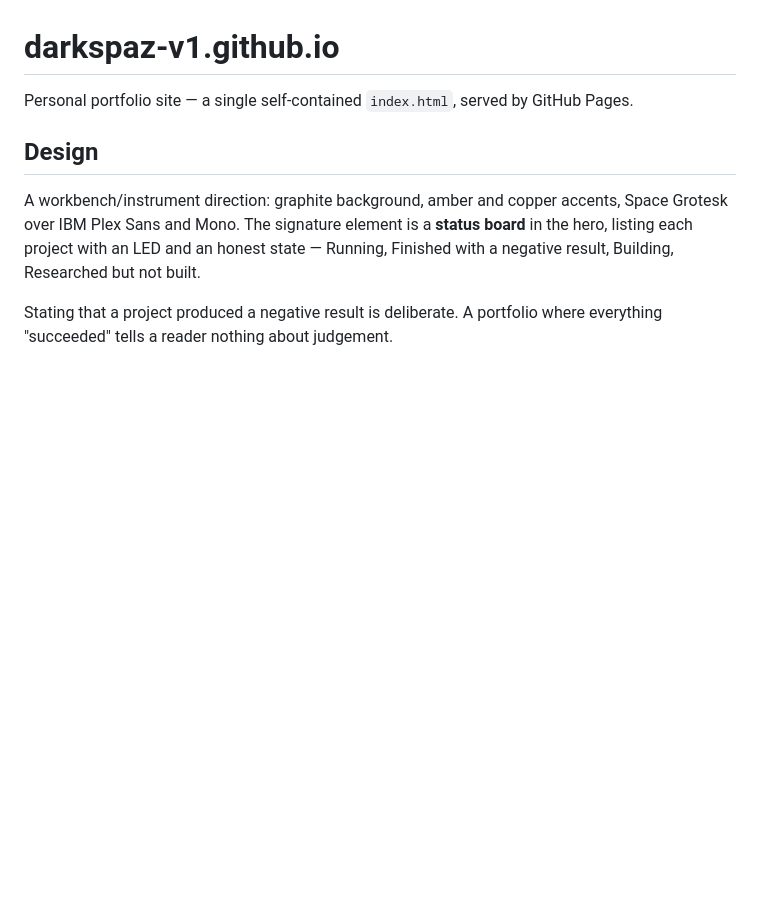
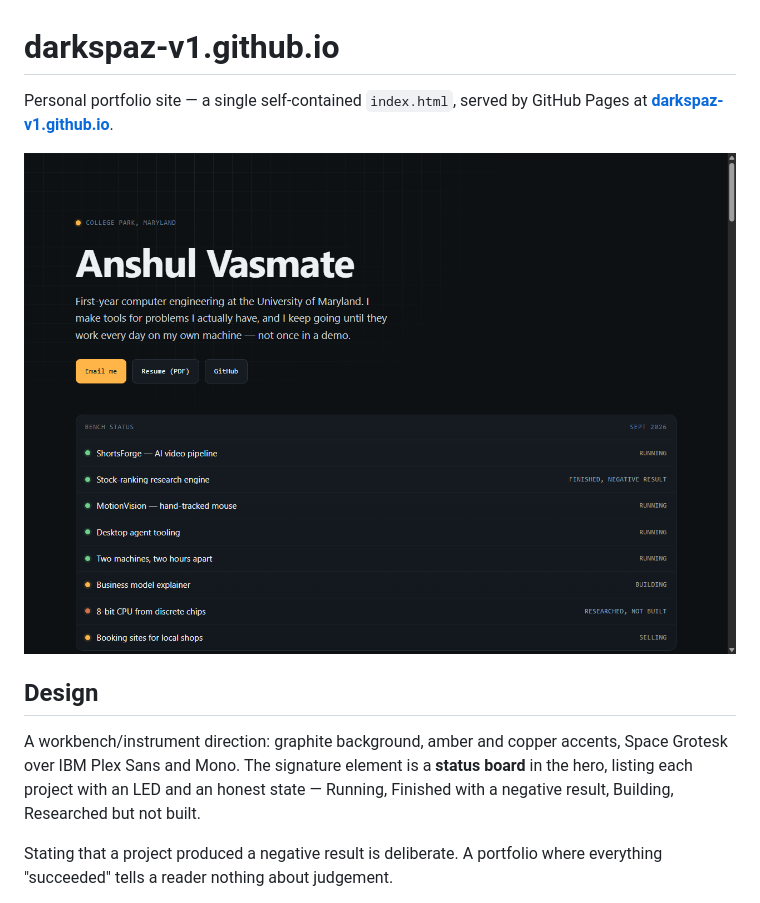
Before and after one commit to darkspaz-v1/darkspaz-v1.github.io, a Markdown page: README.md, the part around the change. GitHub-like rendering; pictures changed too: .github/site-screenshot.png (added); blank space fills up the shorter version.

Commit message:
README: add live-site screenshot, homepage link (#1)
Adds a meta screenshot of the deployed portfolio to this repo's own
README (not the site's content), plus a direct link to the live URL,
so a visitor to the GitHub repo page sees what it builds before
clicking through.

```diff
--- a/README.md
+++ b/README.md
@@ -1,6 +1,9 @@
 # darkspaz-v1.github.io
 
-Personal portfolio site — a single self-contained `index.html`, served by GitHub Pages.
+Personal portfolio site — a single self-contained `index.html`, served by GitHub Pages at
+**[darkspaz-v1.github.io](https://darkspaz-v1.github.io/)**.
+
+![Screenshot of the live portfolio site: a dark workbench-themed hero section with a project status board](.github/site-screenshot.png)
 
 ## Design
 
```
